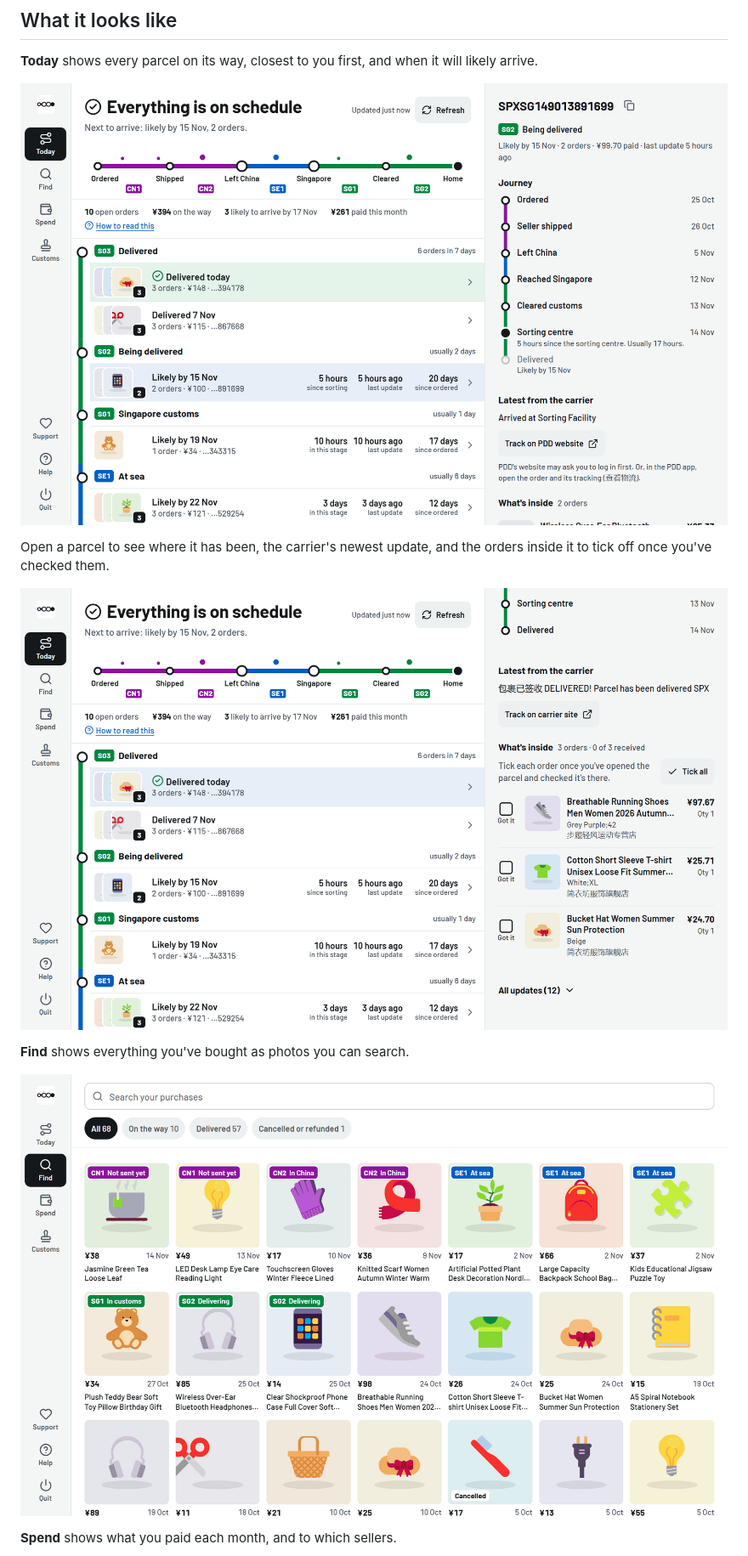
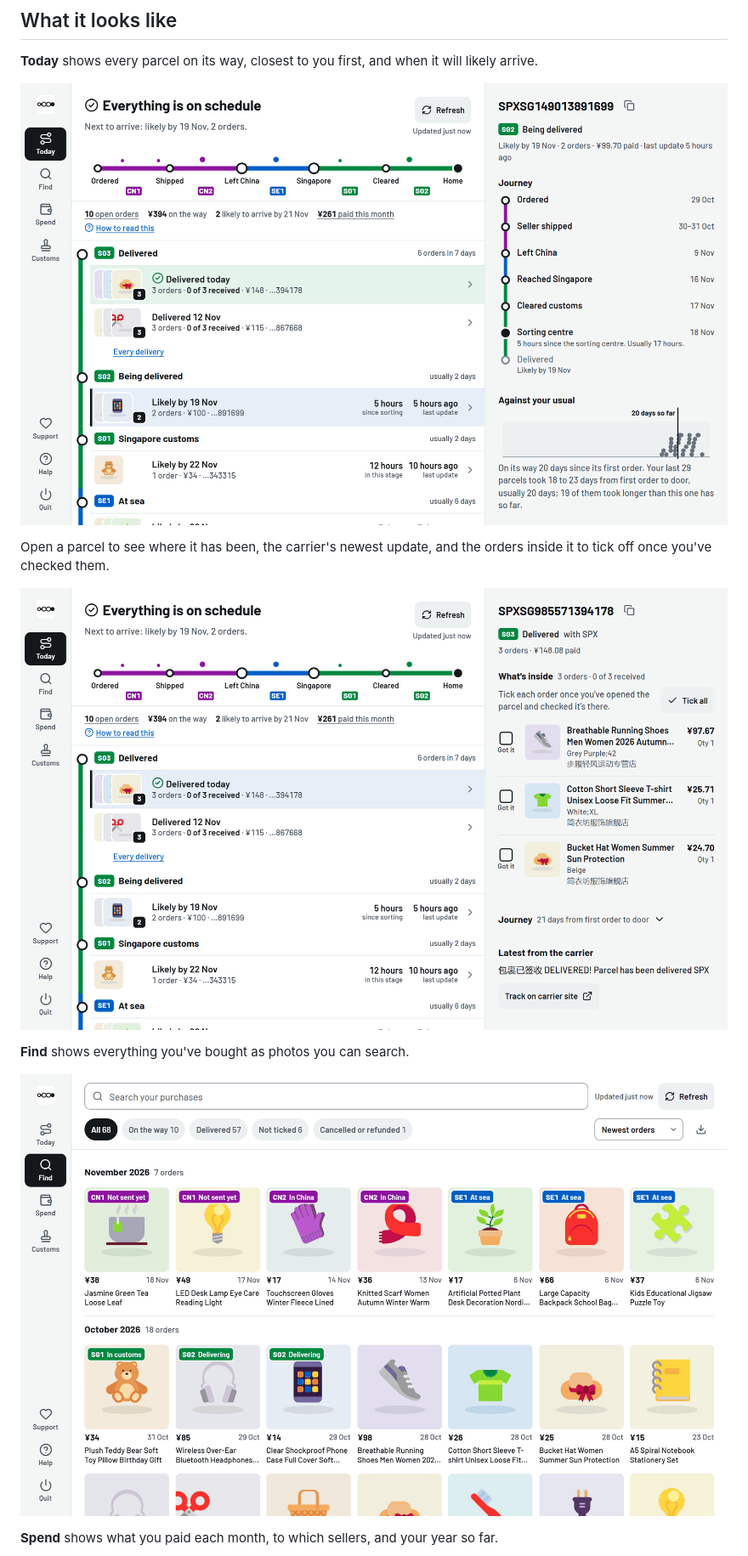
Before and after one commit to singaporesky/pdd-tracker, a Markdown page: README.md, the part around one of its changes. Shown at 85% size. Rendered like a GitHub page; pictures changed too: screenshots/delivered.png, screenshots/find.png, screenshots/today.png.

```diff
--- a/README.md
+++ b/README.md
@@ -24,7 +24,7 @@ orders inside it to tick off once you've checked them.
 
 ![Find: everything you've bought, as photos](screenshots/find.png)
 
-**Spend** shows what you paid each month, and to which sellers.
+**Spend** shows what you paid each month, to which sellers, and your year so far.
 
 ![Spend: what you paid each month](screenshots/spend.png)
 
```
Also changed, not shown: other parts of README.md (+3 -2 lines), screenshots/phone-link.png, screenshots/phone-setup.png, screenshots/spend.png.
